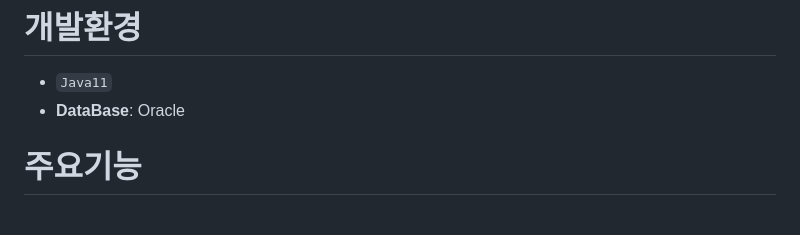
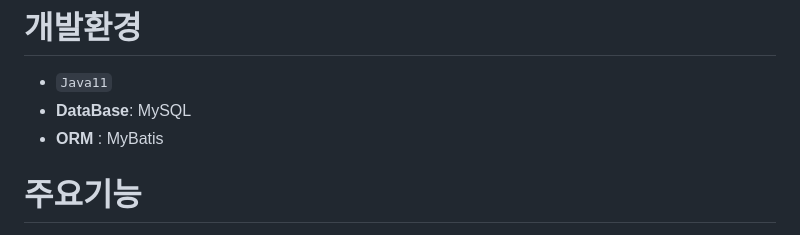
Before and after one commit to JungMin25/SpringProject404, a Markdown page: README.md, the part around the change. Rendered like a GitHub page.

```diff
--- a/README.md
+++ b/README.md
@@ -64,7 +64,8 @@ mvn tomcat7:run
 
 # 개발환경
 * `Java11`
-* **DataBase**: Oracle
+* **DataBase**: MySQL
+* **ORM** : MyBatis
 
 # 주요기능
 
```
